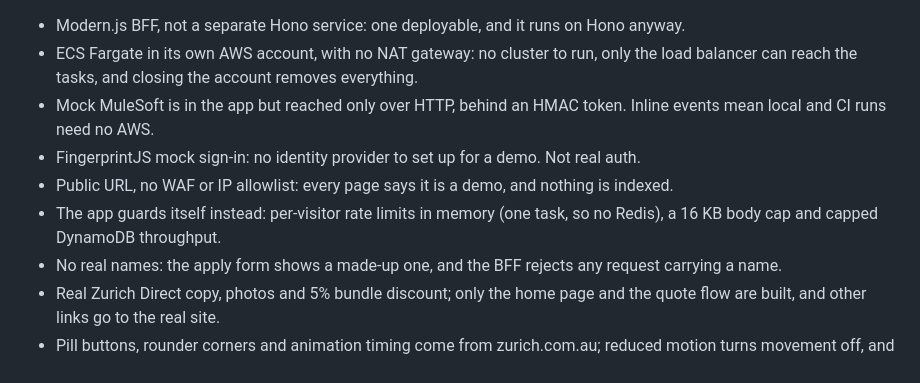
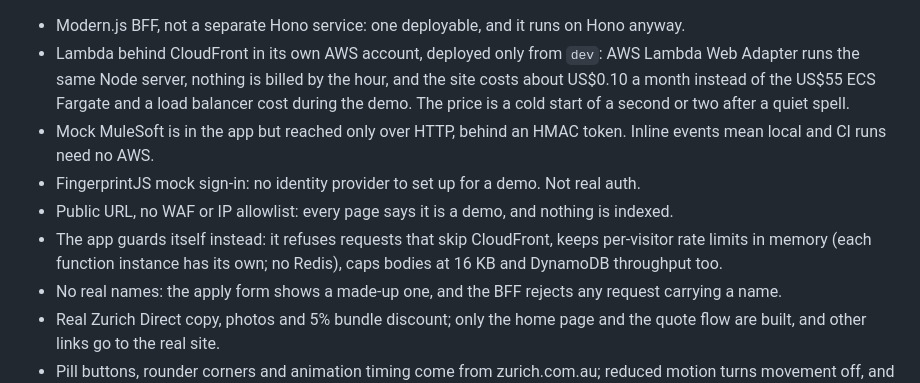
Before and after one commit to richard875/Zurich-Demo, a Markdown page: docs/decisions.md, the part around the change. GitHub-like rendering.

```diff
--- a/docs/decisions.md
+++ b/docs/decisions.md
@@ -1,9 +1,9 @@
 - Modern.js BFF, not a separate Hono service: one deployable, and it runs on Hono anyway.
-- ECS Fargate in its own AWS account, with no NAT gateway: no cluster to run, only the load balancer can reach the tasks, and closing the account removes everything.
+- Lambda behind CloudFront in its own AWS account, deployed only from `dev`: AWS Lambda Web Adapter runs the same Node server, nothing is billed by the hour, and the site costs about US$0.10 a month instead of the US$55 ECS Fargate and a load balancer cost during the demo. The price is a cold start of a second or two after a quiet spell.
 - Mock MuleSoft is in the app but reached only over HTTP, behind an HMAC token. Inline events mean local and CI runs need no AWS.
 - FingerprintJS mock sign-in: no identity provider to set up for a demo. Not real auth.
 - Public URL, no WAF or IP allowlist: every page says it is a demo, and nothing is indexed.
-- The app guards itself instead: per-visitor rate limits in memory (one task, so no Redis), a 16 KB body cap and capped DynamoDB throughput.
+- The app guards itself instead: it refuses requests that skip CloudFront, keeps per-visitor rate limits in memory (each function instance has its own; no Redis), caps bodies at 16 KB and DynamoDB throughput too.
 - No real names: the apply form shows a made-up one, and the BFF rejects any request carrying a name.
 - Real Zurich Direct copy, photos and 5% bundle discount; only the home page and the quote flow are built, and other links go to the real site.
 - Pill buttons, rounder corners and animation timing come from zurich.com.au; reduced motion turns movement off, and no content waits for the app's scripts.
```
Also changed, not shown: README.md (+23 -19 lines), docs/architecture.png, 12 other files.
